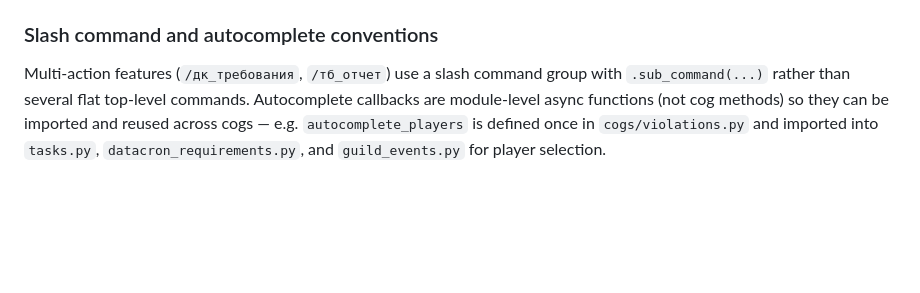
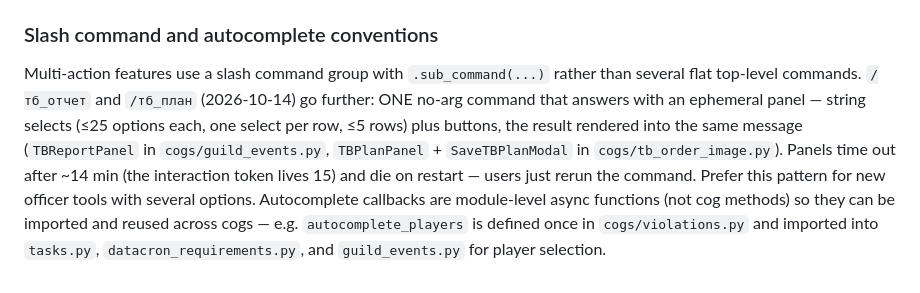
Before and after one commit to NickitaCh/ac_droidec, a Markdown page: CLAUDE.md, the part around one of its changes. Drawn GitHub-style; blank space fills up the shorter version.

Commit message:
CLAUDE.md: панели /тб_отчет и /тб_план, TB_HISTORY_KEEP=10
Co-Authored-By: Claude Opus 5.5 <noreply@anthropic.com>
Claude-Session: https://claude.ai/code/session_01KzSSPrTzHx73KQfRA62YXn

```diff
--- a/CLAUDE.md
+++ b/CLAUDE.md
@@ -96,4 +96,4 @@ All LLM calls (web `/farm`, `/тб_ордер_из_картинки` + web `/tb/
 Because reports can be large, two conventions repeat across cogs: (1) chunk long text into multiple embeds under Discord's 4096-char `description` limit (`_lines_to_embeds`/`_build_priority_embeds` in `datacron_requirements.py`) or multiple 2000-char messages (`_chunk_message` in `guild_events.py`), and (2) for very long tabular reports, write to a temp file and upload as a Discord attachment instead of a message (`GuildEvents.send_as_file`, used for all `/тб_отчет` outputs).
 
 ### Slash command and autocomplete conventions
-Multi-action features (`/дк_требования`, `/тб_отчет`) use a slash command group with `.sub_command(...)` rather than several flat top-level commands. Autocomplete callbacks are module-level async functions (not cog methods) so they can be imported and reused across cogs — e.g. `autocomplete_players` is defined once in `cogs/violations.py` and imported into `tasks.py`, `datacron_requirements.py`, and `guild_events.py` for player selection.
+Multi-action features use a slash command group with `.sub_command(...)` rather than several flat top-level commands. `/тб_отчет` and `/тб_план` (2026-10-14) go further: ONE no-arg command that answers with an ephemeral panel — string selects (≤25 options each, one select per row, ≤5 rows) plus buttons, the result rendered into the same message (`TBReportPanel` in `cogs/guild_events.py`, `TBPlanPanel` + `SaveTBPlanModal` in `cogs/tb_order_image.py`). Panels time out after ~14 min (the interaction token lives 15) and die on restart — users just rerun the command. Prefer this pattern for new officer tools with several options. Autocomplete callbacks are module-level async functions (not cog methods) so they can be imported and reused across cogs — e.g. `autocomplete_players` is defined once in `cogs/violations.py` and imported into `tasks.py`, `datacron_requirements.py`, and `guild_events.py` for player selection.
```
Also changed, not shown: other parts of CLAUDE.md (+1 -1 lines).
